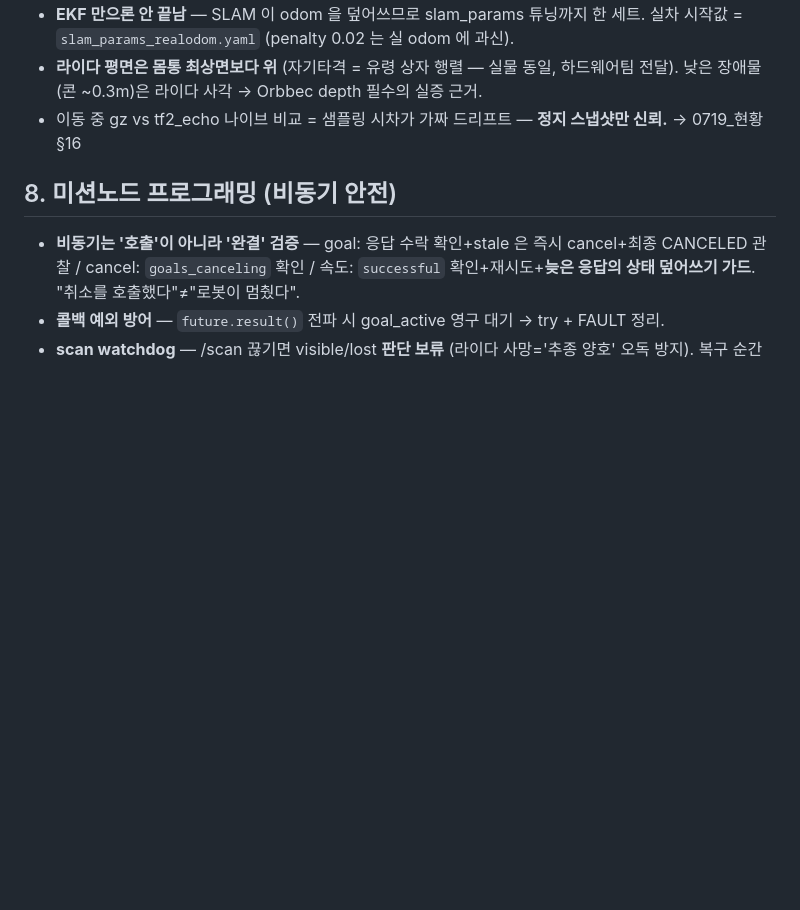
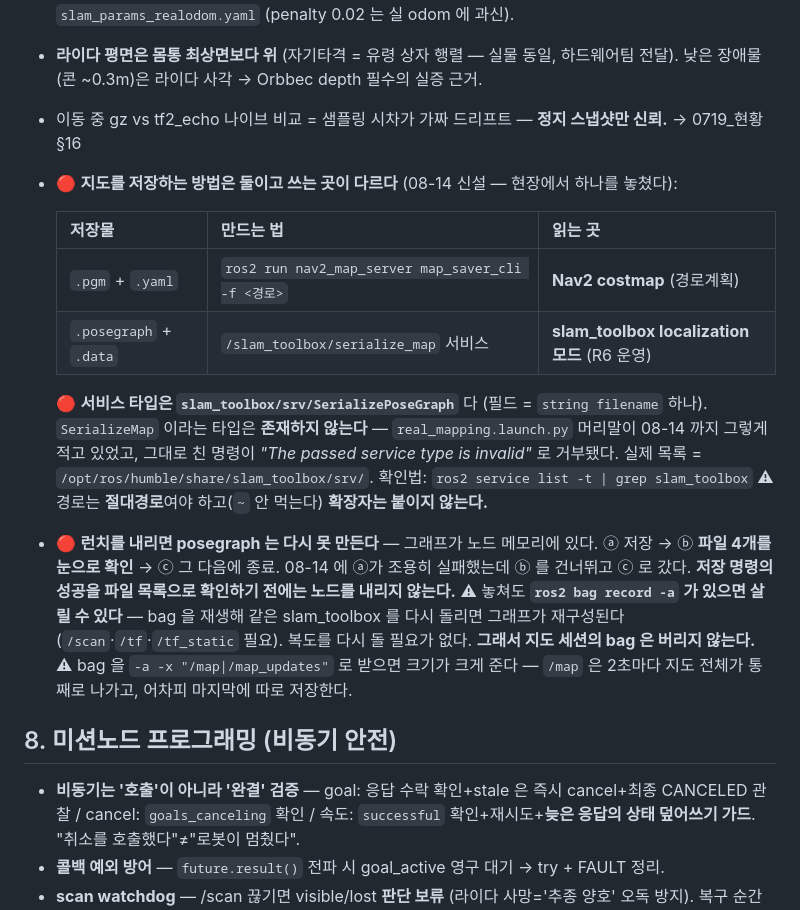
Before and after one commit to ghwjd1357-alt/tunnel-evac-robot, a Markdown page: docs/PITFALLS.md, the part around the change. Rendered like a GitHub page; blank space fills up the shorter version.

Commit message:
docs(pitfalls): a save command whose success was never checked is a save that did not happen
08-14 지도 세션에서 posegraph 를 못 건졌다. 사슬이 셋이었다.

  ① real_mapping.launch.py 머리말이 서비스 타입을 `SerializeMap` 이라고 적었다.
     그런 타입은 slam_toolbox 에 **없다** (실제 = SerializePoseGraph).
  ② 그 명령이 "The passed service type is invalid" 로 거부됐다.
  ③ 거부를 확인하지 않고 런치를 내렸다 — 그래프는 노드 메모리에 있어서 끝났다.

②를 ③ 앞에서 잡을 수 있었던 것은 **파일 목록 확인 한 줄**이었다. 저장 명령을
쳤다는 사실과 저장됐다는 사실은 다르다. → ⓐ 저장 → ⓑ 파일 4개 눈으로 확인
→ ⓒ 종료. 순서를 바꾸지 않는다.

지도 저장물이 **둘이고 쓰는 곳이 다르다**는 것도 같이 적었다. pgm+yaml 은 Nav2
costmap 이 읽고 posegraph+data 는 slam_toolbox localization 모드가 읽는다.
08-14 에 pgm 은 살았으므로 **지도 자체는 살아 있다** — 잃은 것은 R6 운영용 절반이다.

복구 경로도 적었다: bag 을 재생해 같은 slam_toolbox 를 다시 돌리면 그래프가
재구성된다. **복도를 다시 돌 필요가 없다** — 그래서 지도 세션의 bag 은 안 버린다.

⚠ 런치 머리말(src/**) 자체는 **고치지 않았다.** 동결 대상이라 사용자 승인이
필요하고, 그 승인은 아직 안 받았다. 여기 적어 두고 승인이 나면 함께 고친다.

Tier B (docs/**) — AGENTS §6 대로 검토 왕복 없이 재현·회귀·커밋으로 끝낸다.
검증: doc_check rc=0.

Co-Authored-By: Claude Opus 5 <noreply@anthropic.com>
Claude-Session: https://claude.ai/code/session_01Xg3Sna3zEsMDWbf3vbbLo5

```diff
--- a/docs/PITFALLS.md
+++ b/docs/PITFALLS.md
@@ -99,6 +99,28 @@
 - **EKF 만으론 안 끝남** — SLAM 이 odom 을 덮어쓰므로 slam_params 튜닝까지 한 세트. 실차 시작값 = `slam_params_realodom.yaml` (penalty 0.02 는 실 odom 에 과신).
 - **라이다 평면은 몸통 최상면보다 위** (자기타격 = 유령 상자 행렬 — 실물 동일, 하드웨어팀 전달). 낮은 장애물(콘 ~0.3m)은 라이다 사각 → Orbbec depth 필수의 실증 근거.
 - 이동 중 gz vs tf2_echo 나이브 비교 = 샘플링 시차가 가짜 드리프트 — **정지 스냅샷만 신뢰.** → 0719_현황 §16
+- 🔴 **지도를 저장하는 방법은 둘이고 쓰는 곳이 다르다** (08-14 신설 — 현장에서 하나를 놓쳤다):
+
+  | 저장물 | 만드는 법 | 읽는 곳 |
+  |---|---|---|
+  | `.pgm` + `.yaml` | `ros2 run nav2_map_server map_saver_cli -f <경로>` | **Nav2 costmap** (경로계획) |
+  | `.posegraph` + `.data` | `/slam_toolbox/serialize_map` 서비스 | **slam_toolbox localization 모드** (R6 운영) |
+
+  🔴 **서비스 타입은 `slam_toolbox/srv/SerializePoseGraph`** 다 (필드 = `string filename` 하나).
+  `SerializeMap` 이라는 타입은 **존재하지 않는다** — `real_mapping.launch.py` 머리말이
+  08-14 까지 그렇게 적고 있었고, 그대로 친 명령이 *"The passed service type is invalid"* 로
+  거부됐다. 실제 목록 = `/opt/ros/humble/share/slam_toolbox/srv/`.
+  확인법: `ros2 service list -t | grep slam_toolbox`
+  ⚠ 경로는 **절대경로**여야 하고(`~` 안 먹는다) **확장자는 붙이지 않는다.**
+- 🔴 **런치를 내리면 posegraph 는 다시 못 만든다** — 그래프가 노드 메모리에 있다.
+  ⓐ 저장 → ⓑ **파일 4개를 눈으로 확인** → ⓒ 그 다음에 종료. 08-14 에 ⓐ가 조용히
+  실패했는데 ⓑ 를 건너뛰고 ⓒ 로 갔다. **저장 명령의 성공을 파일 목록으로 확인하기 전에는
+  노드를 내리지 않는다.**
+  ⚠ 놓쳐도 **`ros2 bag record -a` 가 있으면 살릴 수 있다** — bag 을 재생해 같은
+  slam_toolbox 를 다시 돌리면 그래프가 재구성된다(`/scan`·`/tf`·`/tf_static` 필요).
+  복도를 다시 돌 필요가 없다. **그래서 지도 세션의 bag 은 버리지 않는다.**
+  ⚠ bag 을 `-a -x "/map|/map_updates"` 로 받으면 크기가 크게 준다 — `/map` 은 2초마다
+  지도 전체가 통째로 나가고, 어차피 마지막에 따로 저장한다.
 
 ## 8. 미션노드 프로그래밍 (비동기 안전)
 
```
